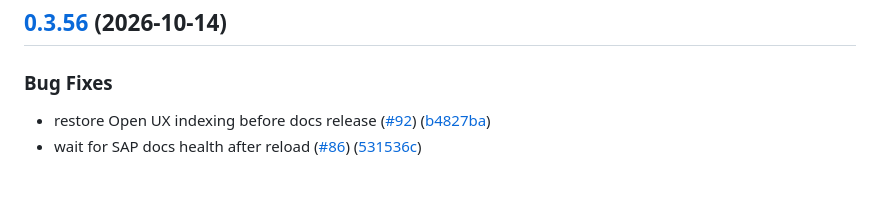
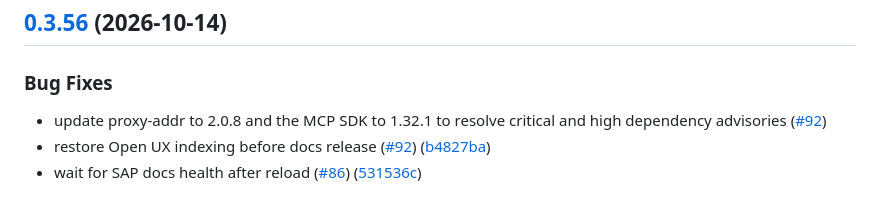
Before and after one commit to marianfoo/mcp-sap-docs, a Markdown page: CHANGELOG.md, the part around the change. Rendered like a GitHub page.

Commit message:
docs: include dependency fixes in release notes

```diff
--- a/CHANGELOG.md
+++ b/CHANGELOG.md
@@ -9,6 +9,7 @@ This changelog is automatically generated by [release-please](https://github.com
 
 ### Bug Fixes
 
+* update proxy-addr to 2.0.8 and the MCP SDK to 1.32.1 to resolve critical and high dependency advisories ([#92](https://github.com/marianfoo/mcp-sap-docs/pull/92))
 * restore Open UX indexing before docs release ([#92](https://github.com/marianfoo/mcp-sap-docs/issues/92)) ([b4827ba](https://github.com/marianfoo/mcp-sap-docs/commit/b4827ba1947c8b743afbc3d9a395fa67d5fb5bab))
 * wait for SAP docs health after reload ([#86](https://github.com/marianfoo/mcp-sap-docs/issues/86)) ([531536c](https://github.com/marianfoo/mcp-sap-docs/commit/531536cb1c6bd79deaf38d9fddbfc16e5eb0c9df))
 
```
